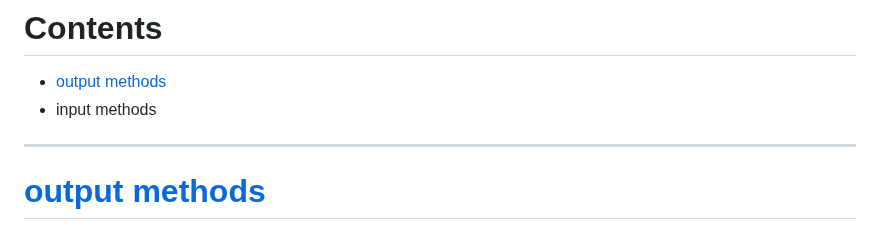
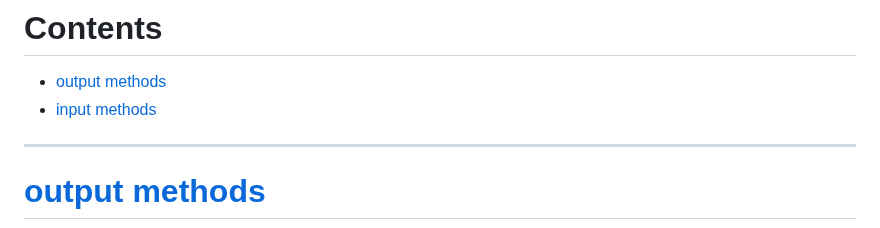
Before and after one commit to b1tranger/Programming-Records, a Markdown page: Web/JavaScript/note.js.md, the part around one of its changes. GitHub-like rendering.

```diff
--- a/Web/JavaScript/note.js.md
+++ b/Web/JavaScript/note.js.md
@@ -1,7 +1,7 @@
 
 # Contents
 - [output methods](#output-methods)
-- input methods
+- [input methods](#input-methods)
 
 ---
 # [output methods](#contents)
```
Also changed, not shown: other parts of Web/JavaScript/note.js.md (+1 -1 lines).
